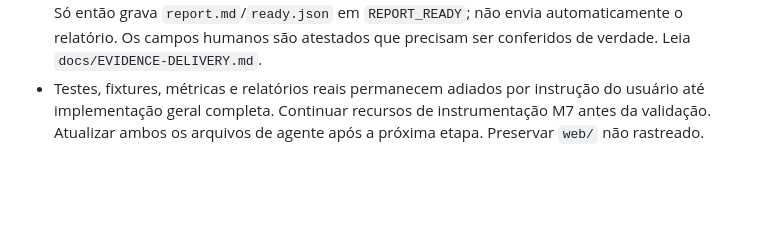
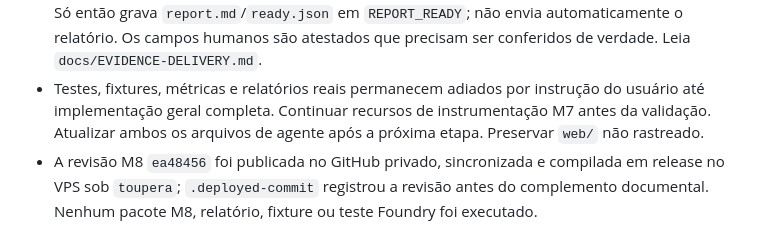
Before and after one commit to glaudsonvilela/Toupera-Agent, a Markdown page: codex/agent.md, the part around the change. Drawn GitHub-style; blank space fills up the shorter version.

```diff
--- a/codex/agent.md
+++ b/codex/agent.md
@@ -95,3 +95,4 @@
 - `evidence_package.rs` prepara um snapshot privado do caso M7, com SHA-256 de cada artefato. Sem duas execuções positivas, o manifesto fica `PENDING_REPRODUCTION`; se ambas forem consistentes, `PENDING_HUMAN_REVIEW`. `--evidence-plan` não executa Foundry, IA ou análise de alvo.
 - `--evidence-finalize` valida hashes, identidade do caso, status diretamente nos JSON Foundry e revisão humana preenchida sobre escopo, asserções, impacto, duplicidade, ambiente e passos. Só então grava `report.md`/`ready.json` em `REPORT_READY`; não envia automaticamente o relatório. Os campos humanos são atestados que precisam ser conferidos de verdade. Leia `docs/EVIDENCE-DELIVERY.md`.
 - Testes, fixtures, métricas e relatórios reais permanecem adiados por instrução do usuário até implementação geral completa. Continuar recursos de instrumentação M7 antes da validação. Atualizar ambos os arquivos de agente após a próxima etapa. Preservar `web/` não rastreado.
+- A revisão M8 `ea48456` foi publicada no GitHub privado, sincronizada e compilada em release no VPS sob `toupera`; `.deployed-commit` registrou a revisão antes do complemento documental. Nenhum pacote M8, relatório, fixture ou teste Foundry foi executado.
```
Also changed, not shown: agente.md (+1 -0 lines), docs/VPS-SETUP.md (+2 -0 lines).
